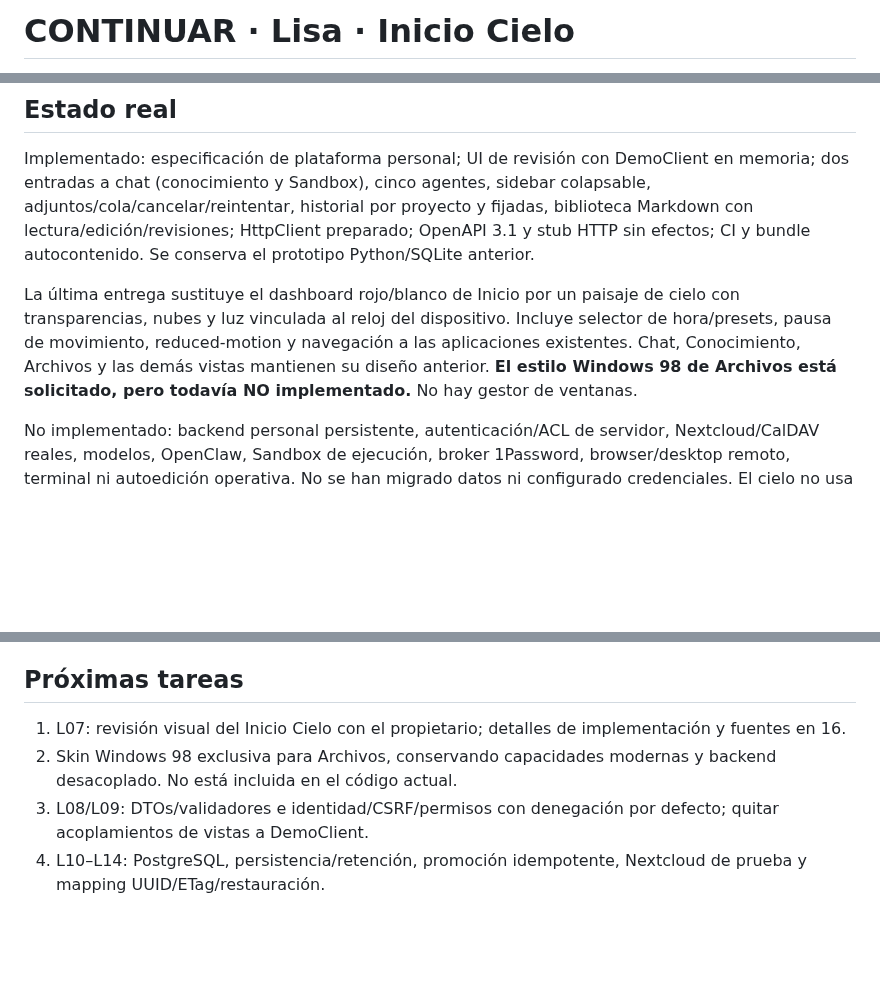
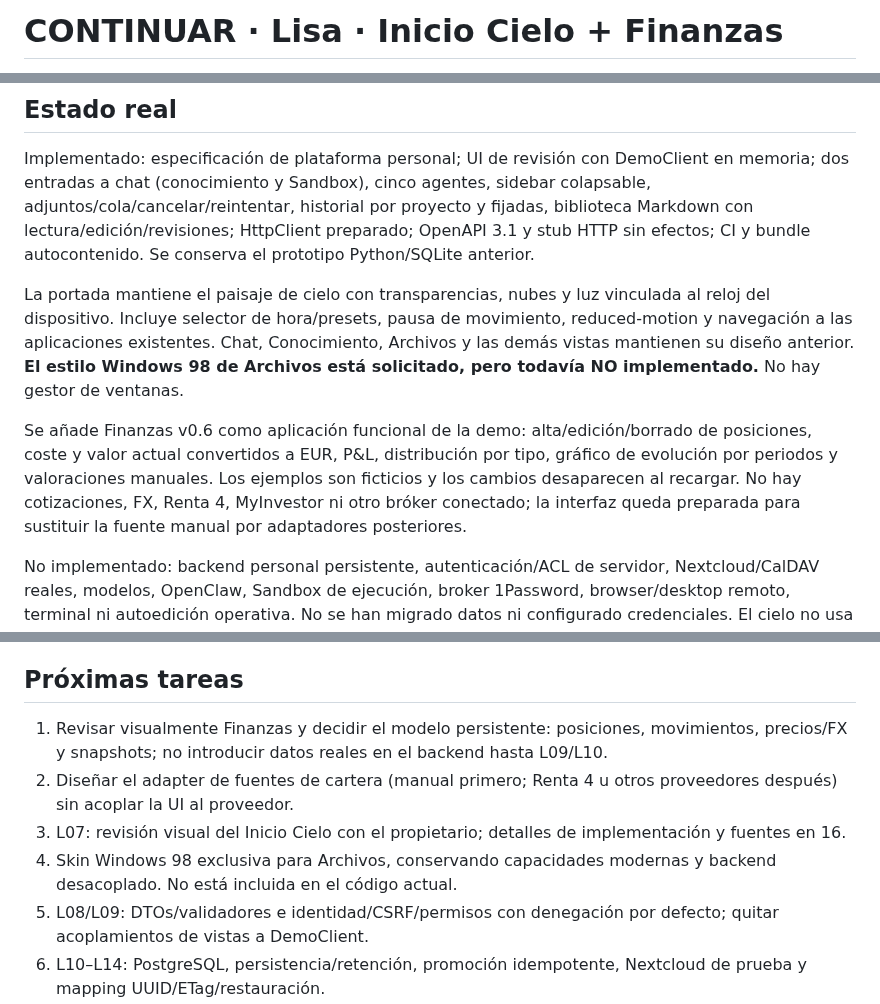
Before and after one commit to PabloPC05/lisa, a Markdown page: CONTINUAR.md, 3 parts joined by grey strips. GitHub-like rendering; blank space fills up the shorter version.

Commit message:
docs: document finance preview state

```diff
--- a/CONTINUAR.md
+++ b/CONTINUAR.md
@@ -1,2 +1,2 @@
-# CONTINUAR · Lisa · Inicio Cielo
+# CONTINUAR · Lisa · Inicio Cielo + Finanzas
 
@@ -6,7 +6,9 @@ Actualizado: 24-09-2026 (hora de Madrid). **Trabajar desde `main`**. Leer primer
 
 Implementado: especificación de plataforma personal; UI de revisión con DemoClient en memoria; dos entradas a chat (conocimiento y Sandbox), cinco agentes, sidebar colapsable, adjuntos/cola/cancelar/reintentar, historial por proyecto y fijadas, biblioteca Markdown con lectura/edición/revisiones; HttpClient preparado; OpenAPI 3.1 y stub HTTP sin efectos; CI y bundle autocontenido. Se conserva el prototipo Python/SQLite anterior.
 
-La última entrega sustituye el dashboard rojo/blanco de Inicio por un paisaje de cielo con transparencias, nubes y luz vinculada al reloj del dispositivo. Incluye selector de hora/presets, pausa de movimiento, reduced-motion y navegación a las aplicaciones existentes. Chat, Conocimiento, Archivos y las demás vistas mantienen su diseño anterior. **El estilo Windows 98 de Archivos está solicitado, pero todavía NO implementado.** No hay gestor de ventanas.
+La portada mantiene el paisaje de cielo con transparencias, nubes y luz vinculada al reloj del dispositivo. Incluye selector de hora/presets, pausa de movimiento, reduced-motion y navegación a las aplicaciones existentes. Chat, Conocimiento, Archivos y las demás vistas mantienen su diseño anterior. **El estilo Windows 98 de Archivos está solicitado, pero todavía NO implementado.** No hay gestor de ventanas.
+
+Se añade Finanzas v0.6 como aplicación funcional de la demo: alta/edición/borrado de posiciones, coste y valor actual convertidos a EUR, P&L, distribución por tipo, gráfico de evolución por periodos y valoraciones manuales. Los ejemplos son ficticios y los cambios desaparecen al recargar. No hay cotizaciones, FX, Renta 4, MyInvestor ni otro bróker conectado; la interfaz queda preparada para sustituir la fuente manual por adaptadores posteriores.
 
 No implementado: backend personal persistente, autenticación/ACL de servidor, Nextcloud/CalDAV reales, modelos, OpenClaw, Sandbox de ejecución, broker 1Password, browser/desktop remoto, terminal ni autoedición operativa. No se han migrado datos ni configurado credenciales. El cielo no usa localización, meteorología ni efemérides: es una representación ilustrada de la hora local.
 
@@ -48,8 +50,10 @@ Guardar en esta demo NO sobrevive a una recarga. Los chats creados dentro de pro
 
 ## Próximas tareas
 
-1. L07: revisión visual del Inicio Cielo con el propietario; detalles de implementación y fuentes en 16.
-2. Skin Windows 98 exclusiva para Archivos, conservando capacidades modernas y backend desacoplado. No está incluida en el código actual.
+1. Revisar visualmente Finanzas y decidir el modelo persistente: posiciones, movimientos, precios/FX y snapshots; no introducir datos reales en el backend hasta L09/L10.
+2. Diseñar el adapter de fuentes de cartera (manual primero; Renta 4 u otros proveedores después) sin acoplar la UI al proveedor.
+3. L07: revisión visual del Inicio Cielo con el propietario; detalles de implementación y fuentes en 16.
+4. Skin Windows 98 exclusiva para Archivos, conservando capacidades modernas y backend desacoplado. No está incluida en el código actual.
 3. L08/L09: DTOs/validadores e identidad/CSRF/permisos con denegación por defecto; quitar acoplamientos de vistas a DemoClient.
 4. L10–L14: PostgreSQL, persistencia/retención, promoción idempotente, Nextcloud de prueba y mapping UUID/ETag/restauración.
 5. L15–L18: runtime privado y Sandbox separados, modelo limitado, recuperación autorizada y evaluada de conocimiento.
```
Also changed, not shown: other parts of CONTINUAR.md (+1 -1 lines).
